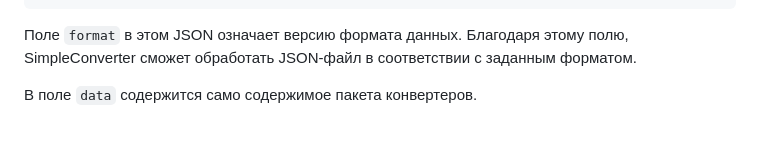
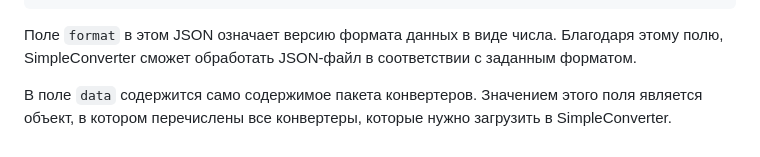
Before and after one commit to App327/SimpleConverter, a Markdown page: README.md, the part around the change. Rendered like a GitHub page.

````diff
--- a/README.md
+++ b/README.md
@@ -55,6 +55,6 @@ SimpleConverter поддерживает расширение его функц
 }
 ```
 
-Поле `format` в этом JSON означает версию формата данных. Благодаря этому полю, SimpleConverter сможет обработать JSON-файл в соответствии с заданным форматом.
+Поле `format` в этом JSON означает версию формата данных в виде числа. Благодаря этому полю, SimpleConverter сможет обработать JSON-файл в соответствии с заданным форматом.
 
-В поле `data` содержится само содержимое пакета конвертеров.
+В поле `data` содержится само содержимое пакета конвертеров. Значением этого поля является объект, в котором перечислены все конвертеры, которые нужно загрузить в SimpleConverter.
````
